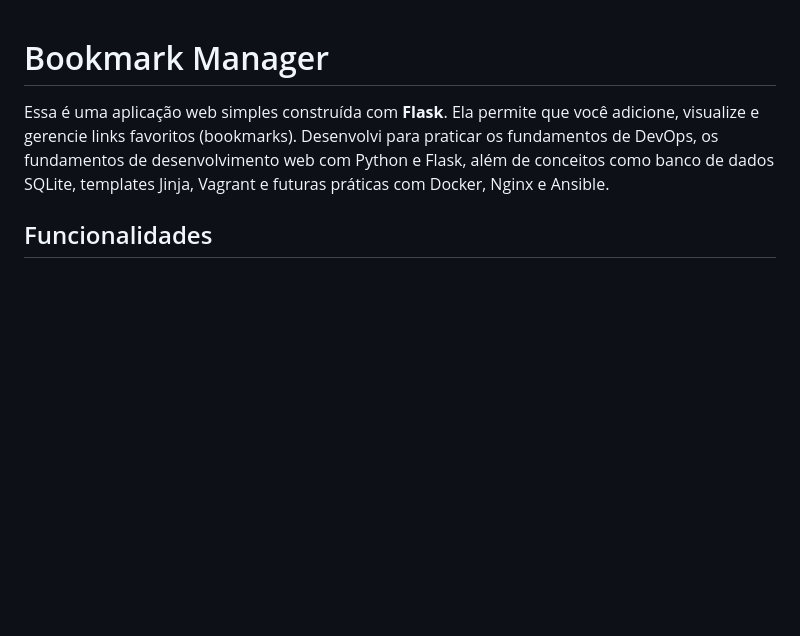
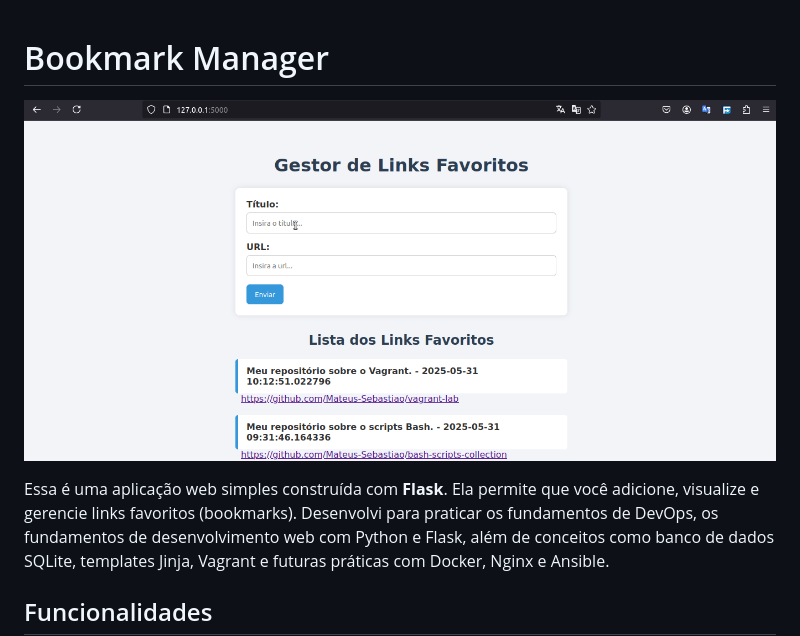
Before and after one commit to Mateus-Sebastiao/infra-bookmark-devops, a Markdown page: bookmark-app/README.md, the part around the change. Drawn GitHub-style; pictures changed too: bookmark-app/media/Flask-app.gif (added); blank space fills up the shorter version.

Commit message:
Add .gif of app

```diff
--- a/bookmark-app/README.md
+++ b/bookmark-app/README.md
@@ -1,4 +1,6 @@
 # Bookmark Manager
+
+![Demonstração do Bookmark Manager](media/Flask-app.gif)
 
 Essa é uma aplicação web simples construída com **Flask**. Ela permite que você adicione, visualize e gerencie links favoritos (bookmarks). Desenvolvi para praticar os fundamentos de DevOps, os fundamentos de desenvolvimento web com Python e Flask, além de conceitos como banco de dados SQLite, templates Jinja, Vagrant e futuras práticas com Docker, Nginx e Ansible.
 
```
